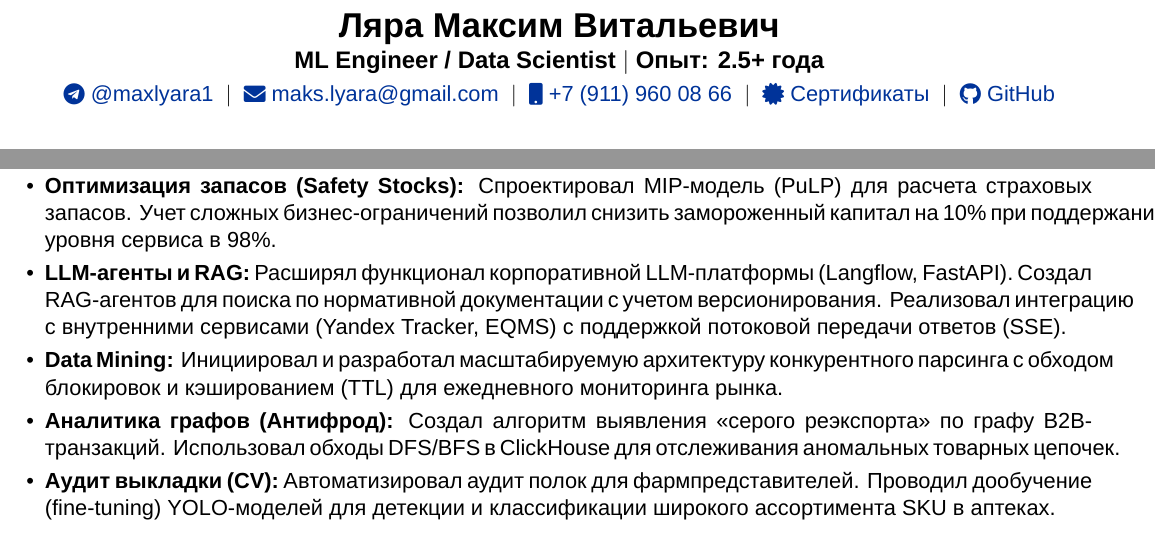
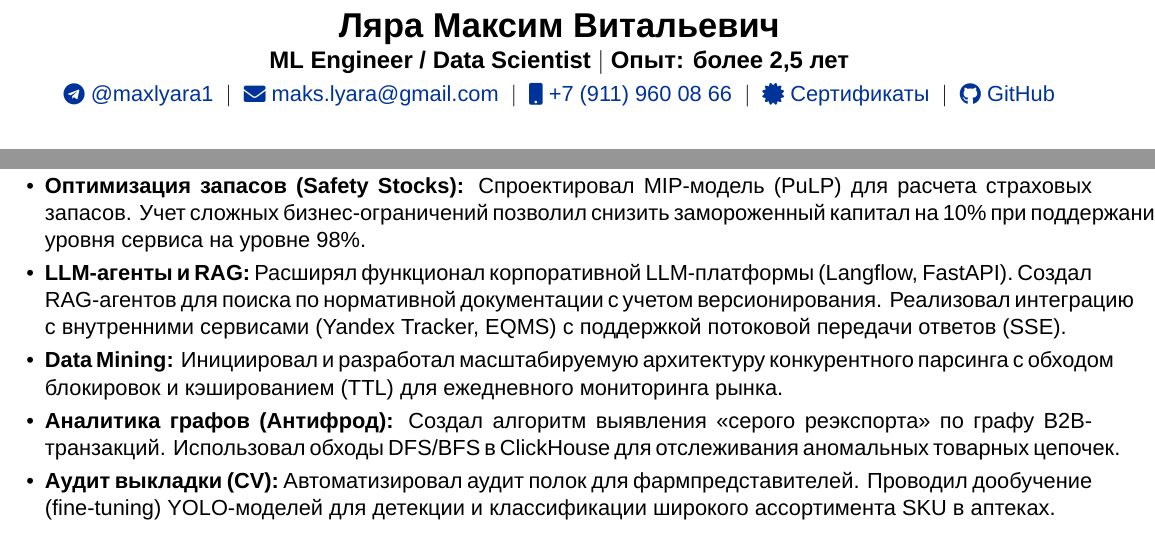
Before and after one commit to maxlyara1/CV, a LaTeX CV (Lyara_MLE_CV.tex): two parts of the page, joined at a grey line, cut so that both start at the same text. Compiled offline with XeLaTeX; a missing font is replaced by an installed copy or a similar font.

Commit message:
docs: update experience formulation and fix typo

```diff
--- a/Lyara_MLE_CV.tex
+++ b/Lyara_MLE_CV.tex
@@ -38,7 +38,7 @@
 % Header
 \begin{tabularx}{\linewidth}{@{} C @{}}
 \LARGE{\textbf{Ляра Максим Витальевич}} \\[2pt]
-\large{\textbf{ML Engineer / Data Scientist $\mid$ Опыт: 2.5+ года}} \\[3pt]
+\large{\textbf{ML Engineer / Data Scientist $\mid$ Опыт: более 2,5 лет}} \\[3pt]
 \href{https://t.me/maxlyara1}{\raisebox{-0.05\height}\faTelegram \ @maxlyara1} \ $|$ \
 \href{mailto:maks.lyara@gmail.com}{\raisebox{-0.05\height}\faEnvelope \ maks.lyara@gmail.com} \ $|$ \
 \href{tel:+79119600866}{\raisebox{-0.05\height}\faMobile \ +7 (911) 960 08 66} \ $|$ \
@@ -58,7 +58,7 @@
 \vspace{3pt}
 \begin{itemize}
 \item \textbf{Контрактная кампания (S\&OP):} Разработал систему прогнозирования B2B-продаж (CatBoost) для аптечных сетей. Автоматизировал запуск моделей и расчет прогнозов (Airflow), обеспечив стабильное качество прогнозирования, принятое бизнес-заказчиком.
-\item \textbf{Оптимизация запасов (Safety Stocks):} Спроектировал MIP-модель (PuLP) для расчета страховых запасов. Учет сложных бизнес-ограничений позволил снизить замороженный капитал на 10\% при поддержании уровня сервиса в 98\%.
+\item \textbf{Оптимизация запасов (Safety Stocks):} Спроектировал MIP-модель (PuLP) для расчета страховых запасов. Учет сложных бизнес-ограничений позволил снизить замороженный капитал на 10\% при поддержании уровня сервиса на уровне 98\%.
 \item \textbf{LLM-агенты и RAG:} Расширял функционал корпоративной LLM-платформы (Langflow, FastAPI). Создал RAG-агентов для поиска по нормативной документации с учетом версионирования. Реализовал интеграцию с внутренними сервисами (Yandex Tracker, EQMS) с поддержкой потоковой передачи ответов (SSE).
 \item \textbf{Data Mining:} Инициировал и разработал масштабируемую архитектуру конкурентного парсинга с обходом блокировок и кэшированием (TTL) для ежедневного мониторинга рынка.
 \item \textbf{Аналитика графов (Антифрод):} Создал алгоритм выявления «серого реэкспорта» по графу B2B-транзакций. Использовал обходы DFS/BFS в ClickHouse для отслеживания аномальных товарных цепочек.
```
Also changed, not shown: Lyara_MLE_CV.pdf.
